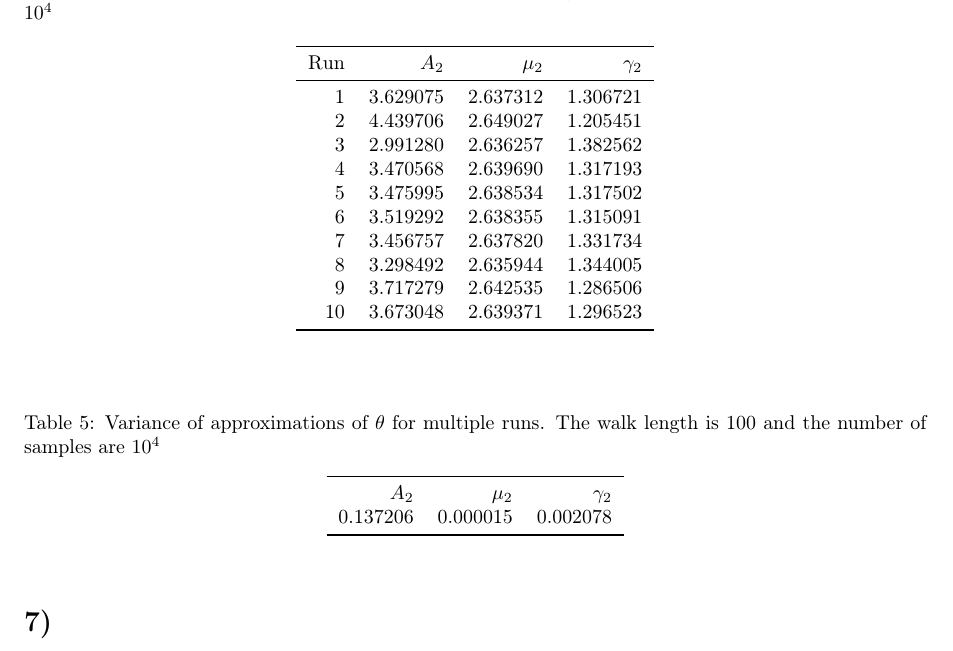
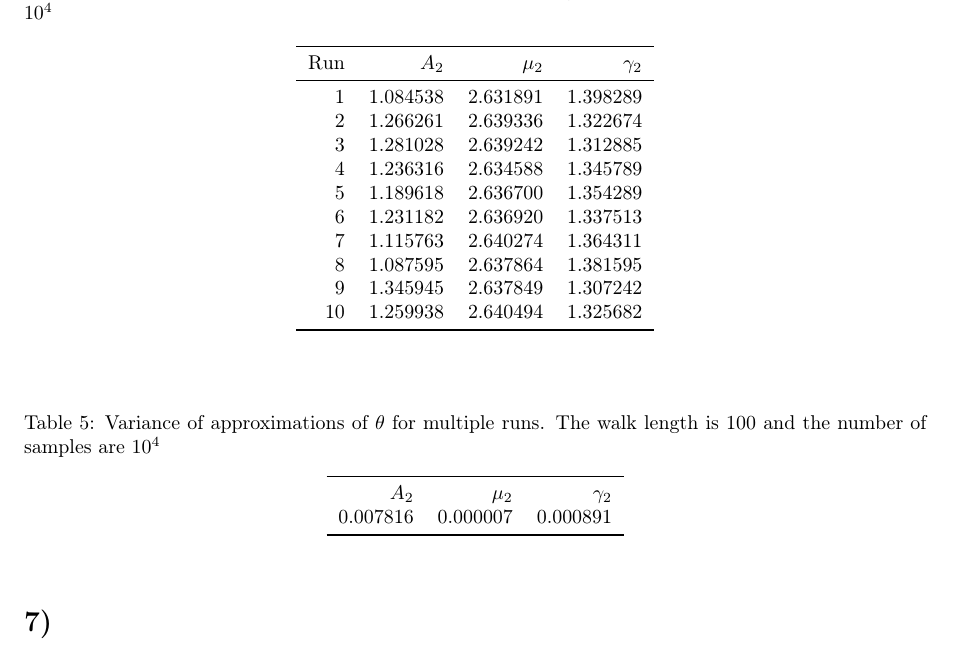
Before and after one commit to sleipner42/LP32020, a LaTeX document (monte-carlo/HA 2/ha2.tex, which reads monte-carlo/HA 2/tables/multiple_theta.tex, monte-carlo/HA 2/tables/multiple_theta_variance.tex): part of page 5 of 6, cut so that both start at the same text. Compiled offline with pdfLaTeX.

Commit message:
updated tables

```diff
--- a/monte-carlo/HA 2/tables/multiple_theta.tex
+++ b/monte-carlo/HA 2/tables/multiple_theta.tex
@@ -2,15 +2,15 @@
 \toprule
  Run &     $A_2$ &   $\mu_2$ &  $\gamma_2$ \\
 \midrule
-   1 &  3.629075 &  2.637312 &    1.306721 \\
-   2 &  4.439706 &  2.649027 &    1.205451 \\
-   3 &  2.991280 &  2.636257 &    1.382562 \\
-   4 &  3.470568 &  2.639690 &    1.317193 \\
-   5 &  3.475995 &  2.638534 &    1.317502 \\
-   6 &  3.519292 &  2.638355 &    1.315091 \\
-   7 &  3.456757 &  2.637820 &    1.331734 \\
-   8 &  3.298492 &  2.635944 &    1.344005 \\
-   9 &  3.717279 &  2.642535 &    1.286506 \\
-  10 &  3.673048 &  2.639371 &    1.296523 \\
+   1 &  1.084538 &  2.631891 &    1.398289 \\
+   2 &  1.266261 &  2.639336 &    1.322674 \\
+   3 &  1.281028 &  2.639242 &    1.312885 \\
+   4 &  1.236316 &  2.634588 &    1.345789 \\
+   5 &  1.189618 &  2.636700 &    1.354289 \\
+   6 &  1.231182 &  2.636920 &    1.337513 \\
+   7 &  1.115763 &  2.640274 &    1.364311 \\
+   8 &  1.087595 &  2.637864 &    1.381595 \\
+   9 &  1.345945 &  2.637849 &    1.307242 \\
+  10 &  1.259938 &  2.640494 &    1.325682 \\
 \bottomrule
 \end{tabular}
--- a/monte-carlo/HA 2/tables/multiple_theta_variance.tex
+++ b/monte-carlo/HA 2/tables/multiple_theta_variance.tex
@@ -1,6 +1,6 @@
 \begin{tabular}{rrr}
 \toprule
     $A_2$ &   $\mu_2$ &  $\gamma_2$ \\
- 0.137206 &  0.000015 &    0.002078 \\
+ 0.007816 &  0.000007 &    0.000891 \\
 \bottomrule
 \end{tabular}
```
Also changed, not shown: 1 other file.
